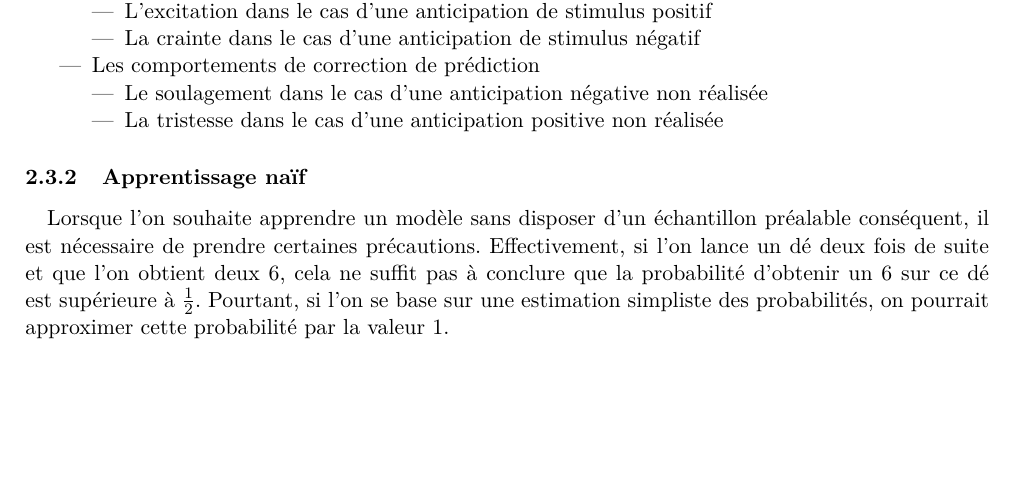
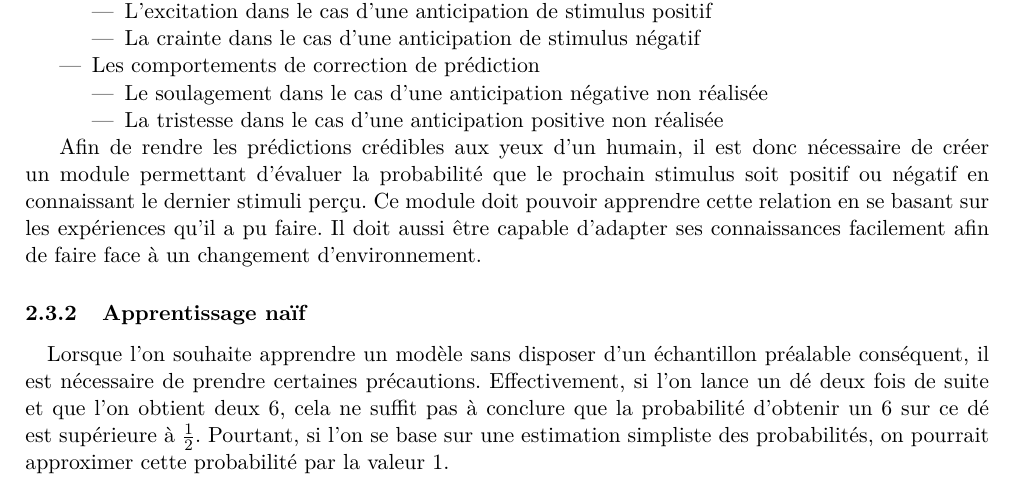
Before and after one commit to medrimonia/ProjetIHR, a LaTeX document (report/report.tex, which reads report/PredictiveModel.tex): part of page 4 of 7, cut so that both start at the same text, the shorter picture padded with empty space. Compiled offline with pdfLaTeX.

Commit message:
Ajout modèle predictif

```diff
--- a/report/PredictiveModel.tex
+++ b/report/PredictiveModel.tex
@@ -28,6 +28,13 @@ catégories distinctes.
       \item La tristesse dans le cas d'une anticipation positive non réalisée
       \end{itemize}
 \end{itemize}
+
+Afin de rendre les prédictions crédibles aux yeux d'un humain, il est
+donc nécessaire de créer un module permettant d'évaluer la probabilité que le
+prochain stimulus soit positif ou négatif en connaissant le dernier stimuli
+perçu. Ce module doit pouvoir apprendre cette relation en se basant sur les
+expériences qu'il a pu faire. Il doit aussi être capable d'adapter ses
+connaissances facilement afin de faire face à un changement d'environnement.
 
 %TODO décrire les modèles évoqué en cours (Rescorla Wagner)
 
```
Also changed, not shown: report/partieI.tex (+7 -0 lines).
